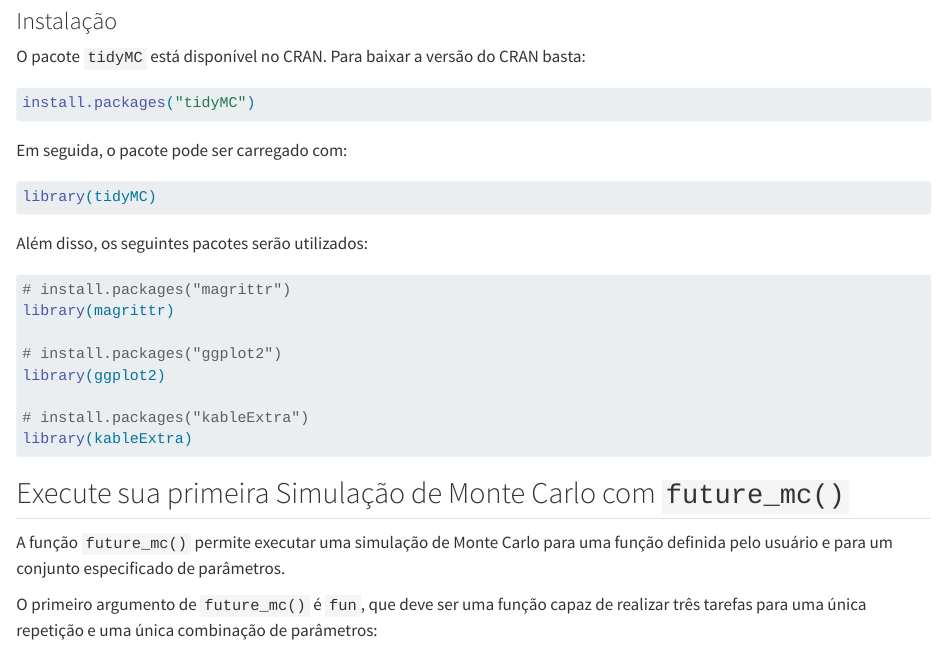
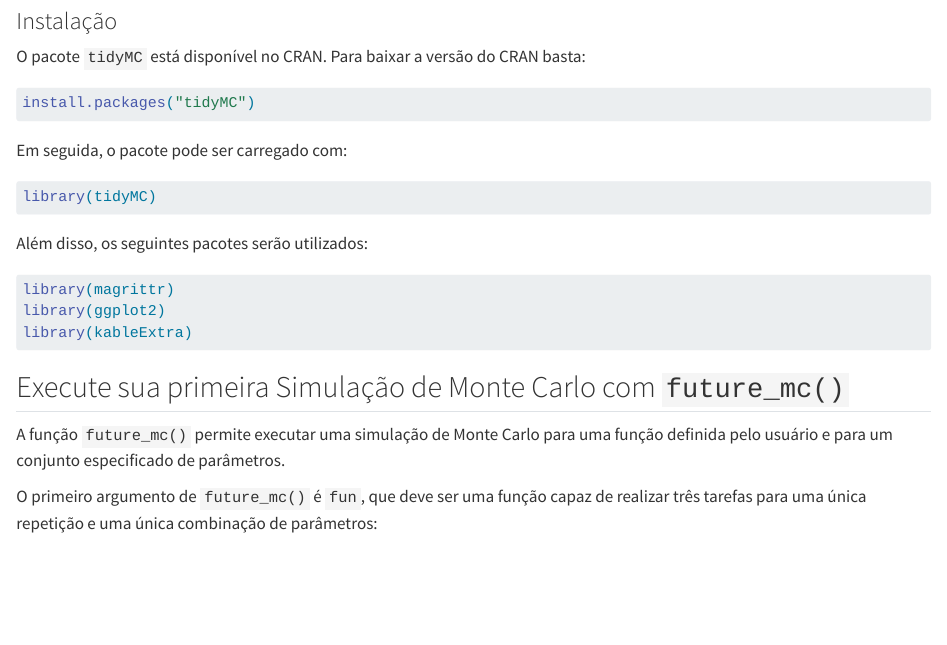
Before and after one commit to statlab-oficial/MetodosComputacionais, a Quarto document (mc.qmd): the page in a window 1100 px wide, from 5280 px down. Rendered offline with R 4.5, knitr and Pandoc in place of Quarto, with nearby package versions; code that draws random numbers runs with fixed seeds of ours; some code elsewhere in the file could not run offline.

Commit message:
Commit Atualizacao do livro

````diff
--- a/mc.qmd
+++ b/mc.qmd
@@ -181,15 +181,9 @@ library(tidyMC)
 Além disso, os seguintes pacotes serão utilizados:
 
 ```{r}
-# install.packages("magrittr")
 library(magrittr)
-
-# install.packages("ggplot2")
 library(ggplot2)
-
-# install.packages("kableExtra")
 library(kableExtra)
-
 ```
 
 ## Execute sua primeira Simulação de Monte Carlo com `future_mc()`
````
Also changed, not shown: mc.qmd (1 more changed lines), 11 other files.
